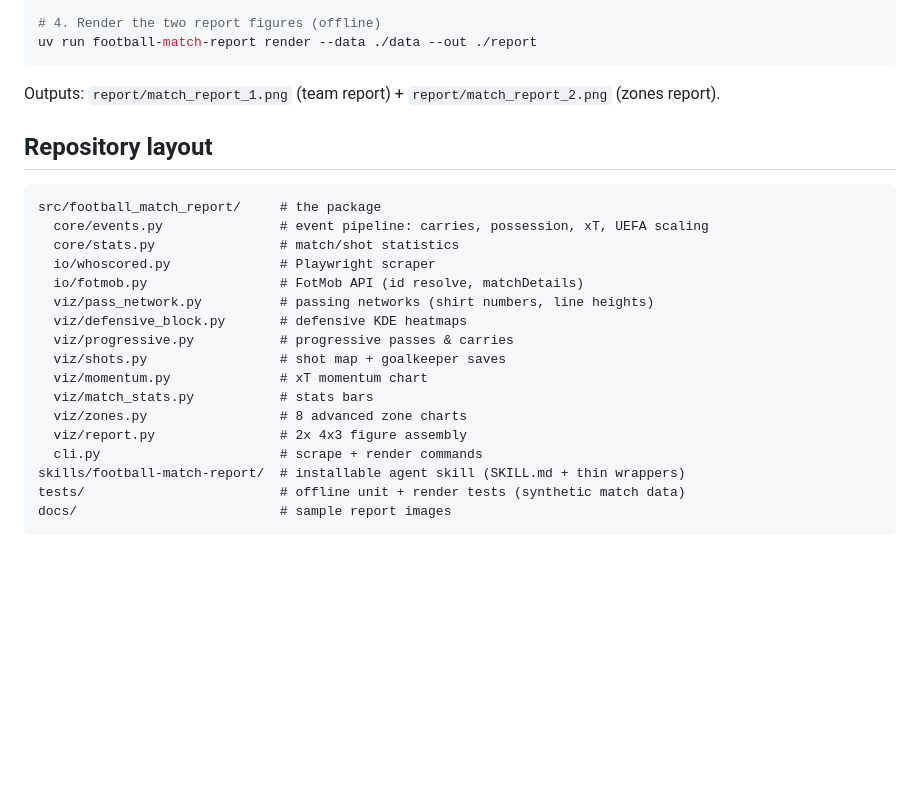
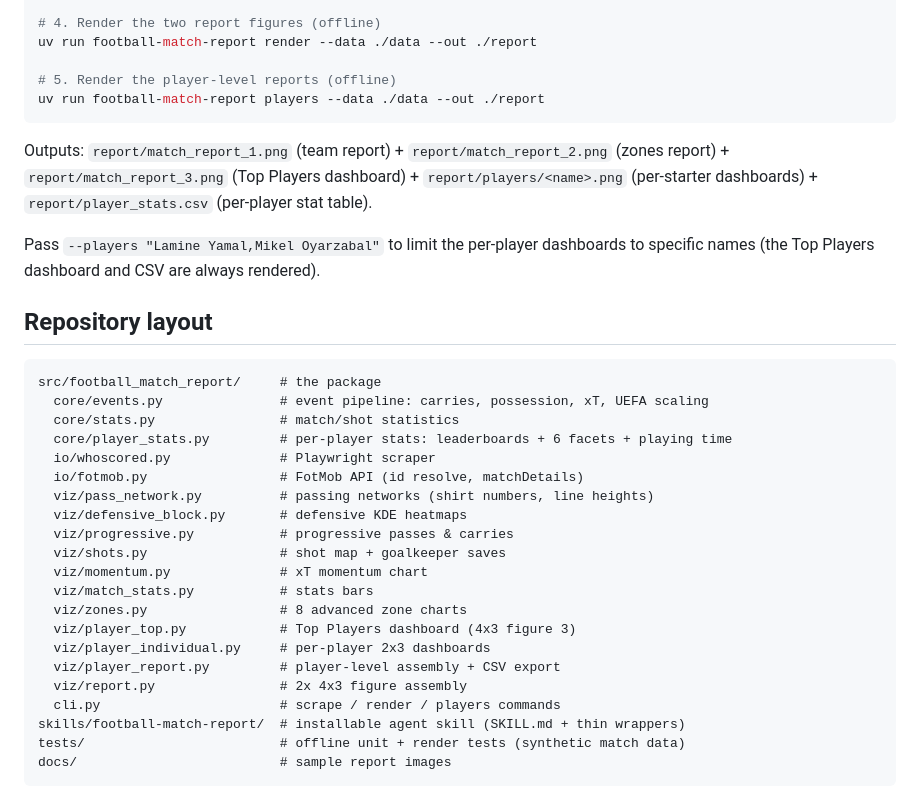
Before and after one commit to ricardoherediaj/football-analytics-tutorials, a Markdown page: README.md, the part around one of its changes. Drawn GitHub-style; blank space fills up the shorter version.

````diff
--- a/README.md
+++ b/README.md
@@ -41,10 +52,20 @@ uv run football-match-report scrape \
 
 # 4. Render the two report figures (offline)
 uv run football-match-report render --data ./data --out ./report
+
+# 5. Render the player-level reports (offline)
+uv run football-match-report players --data ./data --out ./report
 ```
 
 Outputs: `report/match_report_1.png` (team report) +
-`report/match_report_2.png` (zones report).
+`report/match_report_2.png` (zones report) +
+`report/match_report_3.png` (Top Players dashboard) +
+`report/players/<name>.png` (per-starter dashboards) +
+`report/player_stats.csv` (per-player stat table).
+
+Pass `--players "Lamine Yamal,Mikel Oyarzabal"` to limit the per-player
+dashboards to specific names (the Top Players dashboard and CSV are
+always rendered).
 
 ## Repository layout
 
@@ -52,6 +73,7 @@ Outputs: `report/match_report_1.png` (team report) +
 src/football_match_report/     # the package
   core/events.py               # event pipeline: carries, possession, xT, UEFA scaling
   core/stats.py                # match/shot statistics
+  core/player_stats.py         # per-player stats: leaderboards + 6 facets + playing time
   io/whoscored.py              # Playwright scraper
   io/fotmob.py                 # FotMob API (id resolve, matchDetails)
   viz/pass_network.py          # passing networks (shirt numbers, line heights)
@@ -61,8 +83,11 @@ src/football_match_report/     # the package
   viz/momentum.py              # xT momentum chart
   viz/match_stats.py           # stats bars
   viz/zones.py                 # 8 advanced zone charts
+  viz/player_top.py            # Top Players dashboard (4x3 figure 3)
+  viz/player_individual.py     # per-player 2x3 dashboards
+  viz/player_report.py         # player-level assembly + CSV export
   viz/report.py                # 2x 4x3 figure assembly
-  cli.py                       # scrape + render commands
+  cli.py                       # scrape / render / players commands
 skills/football-match-report/  # installable agent skill (SKILL.md + thin wrappers)
 tests/                         # offline unit + render tests (synthetic match data)
 docs/                          # sample report images
````
Also changed, not shown: other parts of README.md (+11 -0 lines), CHANGELOG.md (+24 -0 lines), skills/football-match-report/SKILL.md (+57 -3 lines), docs/player_lamine_yamal_wc2026.png (added), docs/player_lionel_messi_wc2026.png (added), 9 other files.
